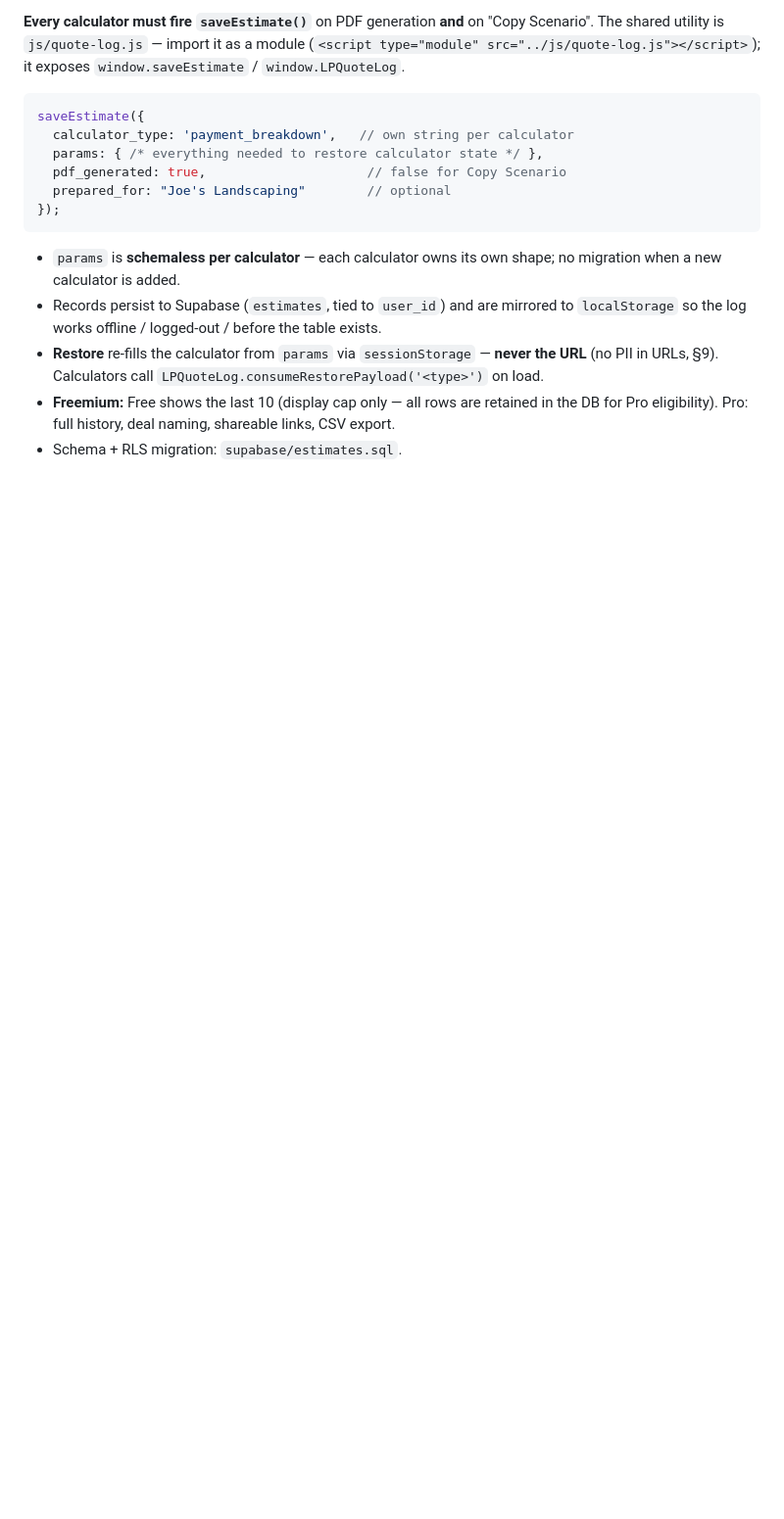
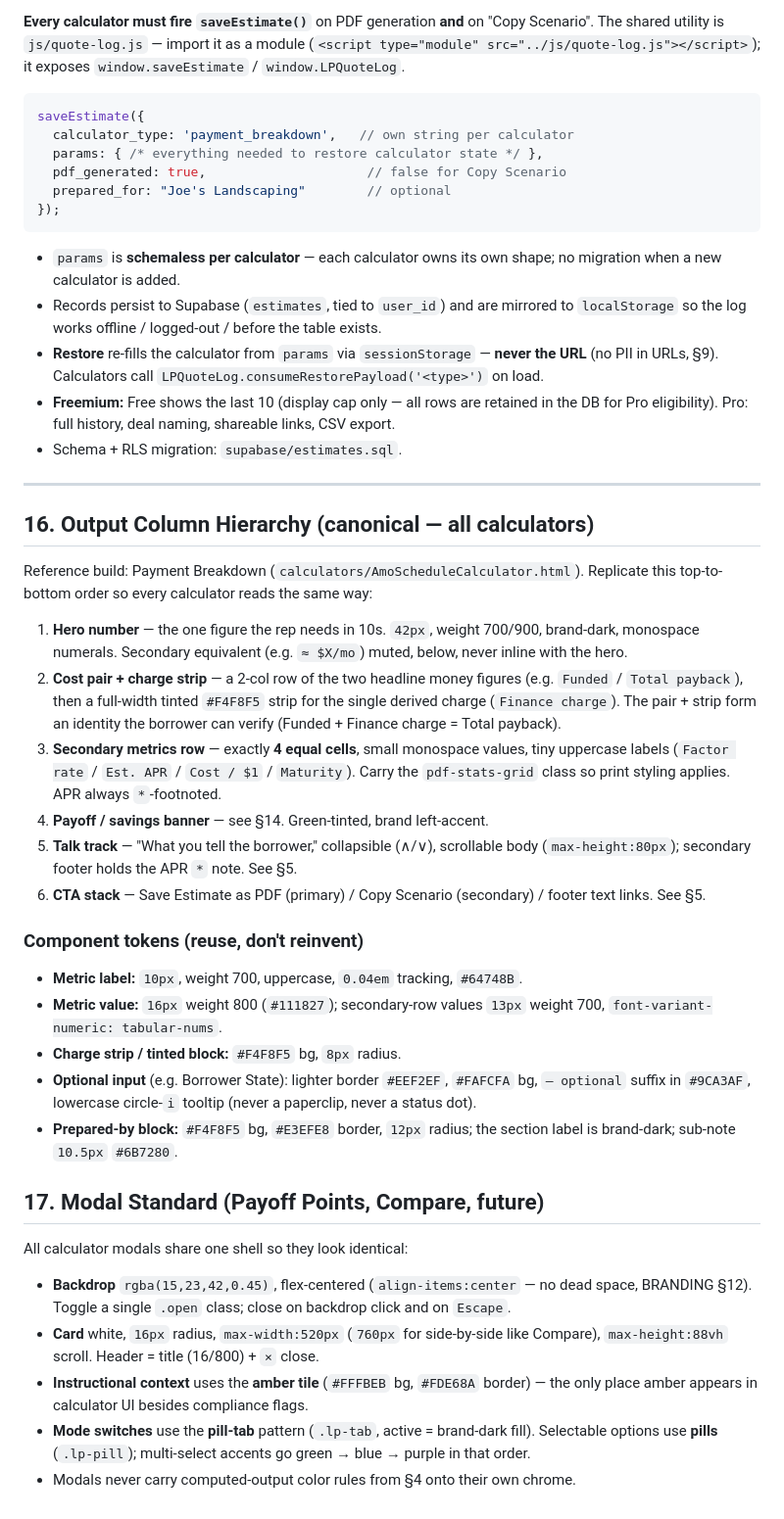
Before and after one commit to ReggieRouter/ReggieRouter.github.io, a Markdown page: markdowns/CALCULATORS.md, the part around the change. Shown at 98% size. Drawn GitHub-style; blank space fills up the shorter version.

```diff
--- a/markdowns/CALCULATORS.md
+++ b/markdowns/CALCULATORS.md
@@ -462,3 +462,52 @@ saveEstimate({
   in the DB for Pro eligibility). Pro: full history, deal naming, shareable links,
   CSV export.
 - Schema + RLS migration: `supabase/estimates.sql`.
+
+---
+
+## 16. Output Column Hierarchy (canonical — all calculators)
+
+Reference build: Payment Breakdown (`calculators/AmoScheduleCalculator.html`).
+Replicate this top-to-bottom order so every calculator reads the same way:
+
+1. **Hero number** — the one figure the rep needs in 10s. `42px`, weight 700/900,
+   brand-dark, monospace numerals. Secondary equivalent (e.g. `≈ $X/mo`) muted,
+   below, never inline with the hero.
+2. **Cost pair + charge strip** — a 2-col row of the two headline money figures
+   (e.g. `Funded` / `Total payback`), then a full-width tinted `#F4F8F5` strip for
+   the single derived charge (`Finance charge`). The pair + strip form an identity
+   the borrower can verify (Funded + Finance charge = Total payback).
+3. **Secondary metrics row** — exactly **4 equal cells**, small monospace values,
+   tiny uppercase labels (`Factor rate` / `Est. APR` / `Cost / $1` / `Maturity`).
+   Carry the `pdf-stats-grid` class so print styling applies. APR always `*`-footnoted.
+4. **Payoff / savings banner** — see §14. Green-tinted, brand left-accent.
+5. **Talk track** — "What you tell the borrower," collapsible (∧/∨), scrollable body
+   (`max-height:80px`); secondary footer holds the APR `*` note. See §5.
+6. **CTA stack** — Save Estimate as PDF (primary) / Copy Scenario (secondary) /
+   footer text links. See §5.
+
+### Component tokens (reuse, don't reinvent)
+- **Metric label:** `10px`, weight 700, uppercase, `0.04em` tracking, `#64748B`.
+- **Metric value:** `16px` weight 800 (`#111827`); secondary-row values `13px`
+  weight 700, `font-variant-numeric: tabular-nums`.
+- **Charge strip / tinted block:** `#F4F8F5` bg, `8px` radius.
+- **Optional input** (e.g. Borrower State): lighter border `#EEF2EF`, `#FAFCFA`
+  bg, `— optional` suffix in `#9CA3AF`, lowercase circle-`i` tooltip (never a
+  paperclip, never a status dot).
+- **Prepared-by block:** `#F4F8F5` bg, `#E3EFE8` border, `12px` radius; the
+  section label is brand-dark; sub-note `10.5px` `#6B7280`.
+
+## 17. Modal Standard (Payoff Points, Compare, future)
+
+All calculator modals share one shell so they look identical:
+- **Backdrop** `rgba(15,23,42,0.45)`, flex-centered (`align-items:center` — no dead
+  space, BRANDING §12). Toggle a single `.open` class; close on backdrop click and
+  on `Escape`.
+- **Card** white, `16px` radius, `max-width:520px` (`760px` for side-by-side like
+  Compare), `max-height:88vh` scroll. Header = title (16/800) + `×` close.
+- **Instructional context** uses the **amber tile** (`#FFFBEB` bg, `#FDE68A`
+  border) — the only place amber appears in calculator UI besides compliance flags.
+- **Mode switches** use the **pill-tab** pattern (`.lp-tab`, active = brand-dark
+  fill). Selectable options use **pills** (`.lp-pill`); multi-select accents go
+  green → blue → purple in that order.
+- Modals never carry computed-output color rules from §4 onto their own chrome.
```
Also changed, not shown: markdowns/BRANDING.md (+40 -0 lines).
